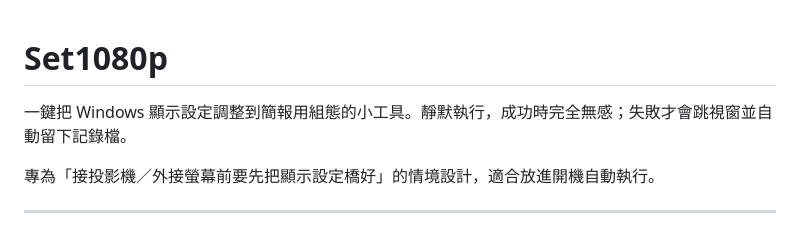
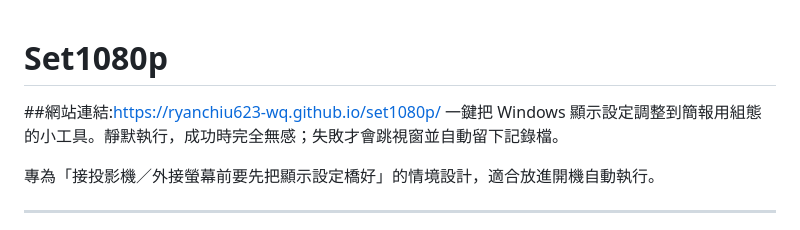
Before and after one commit to ryanchiu623-wq/set1080p, a Markdown page: README.md, the part around the change. GitHub-like rendering.

```diff
--- a/README.md
+++ b/README.md
@@ -1,5 +1,5 @@
 # Set1080p
-
+##網站連結:https://ryanchiu623-wq.github.io/set1080p/
 一鍵把 Windows 顯示設定調整到簡報用組態的小工具。靜默執行，成功時完全無感；失敗才會跳視窗並自動留下記錄檔。
 
 專為「接投影機／外接螢幕前要先把顯示設定橋好」的情境設計，適合放進開機自動執行。
```
